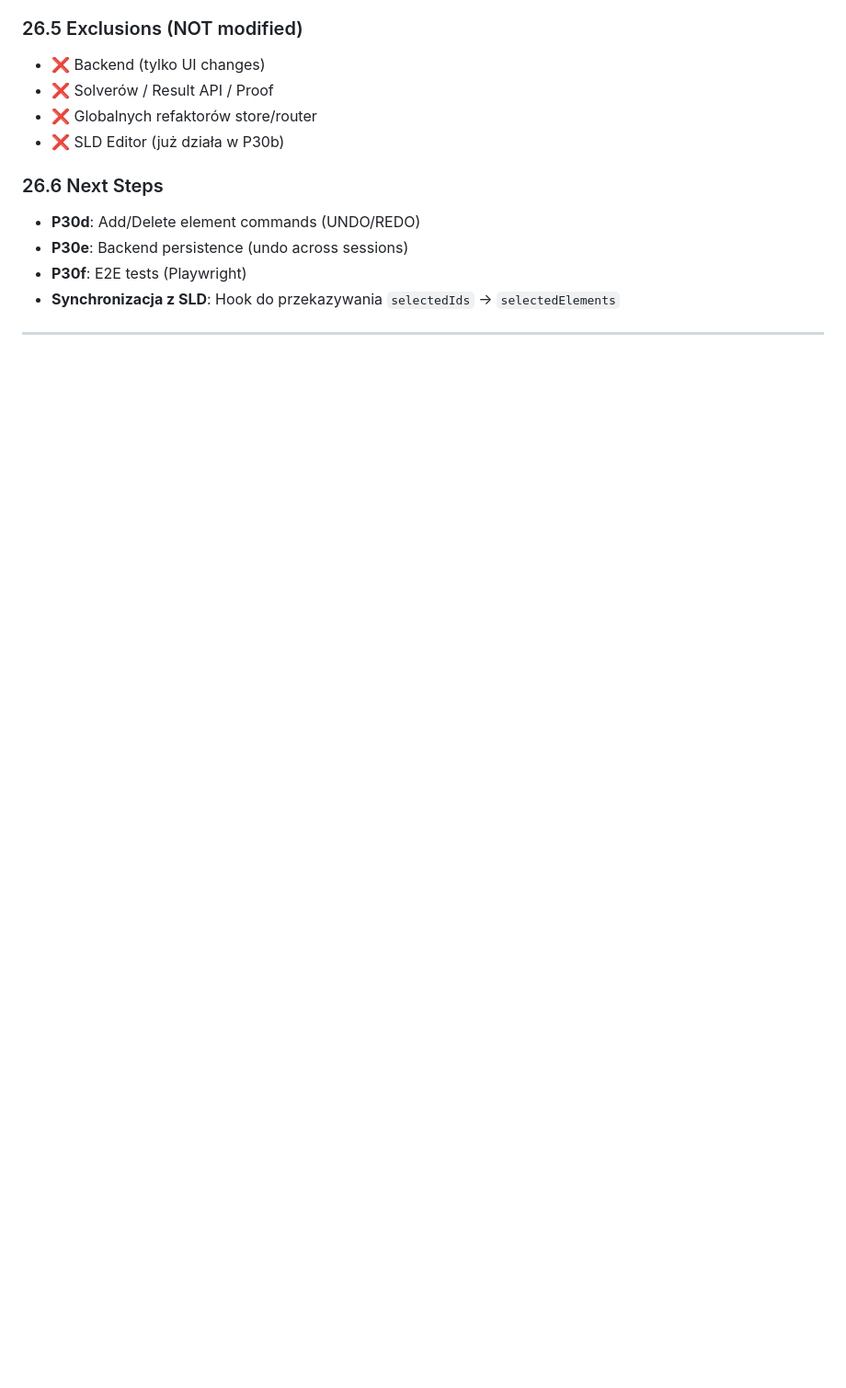
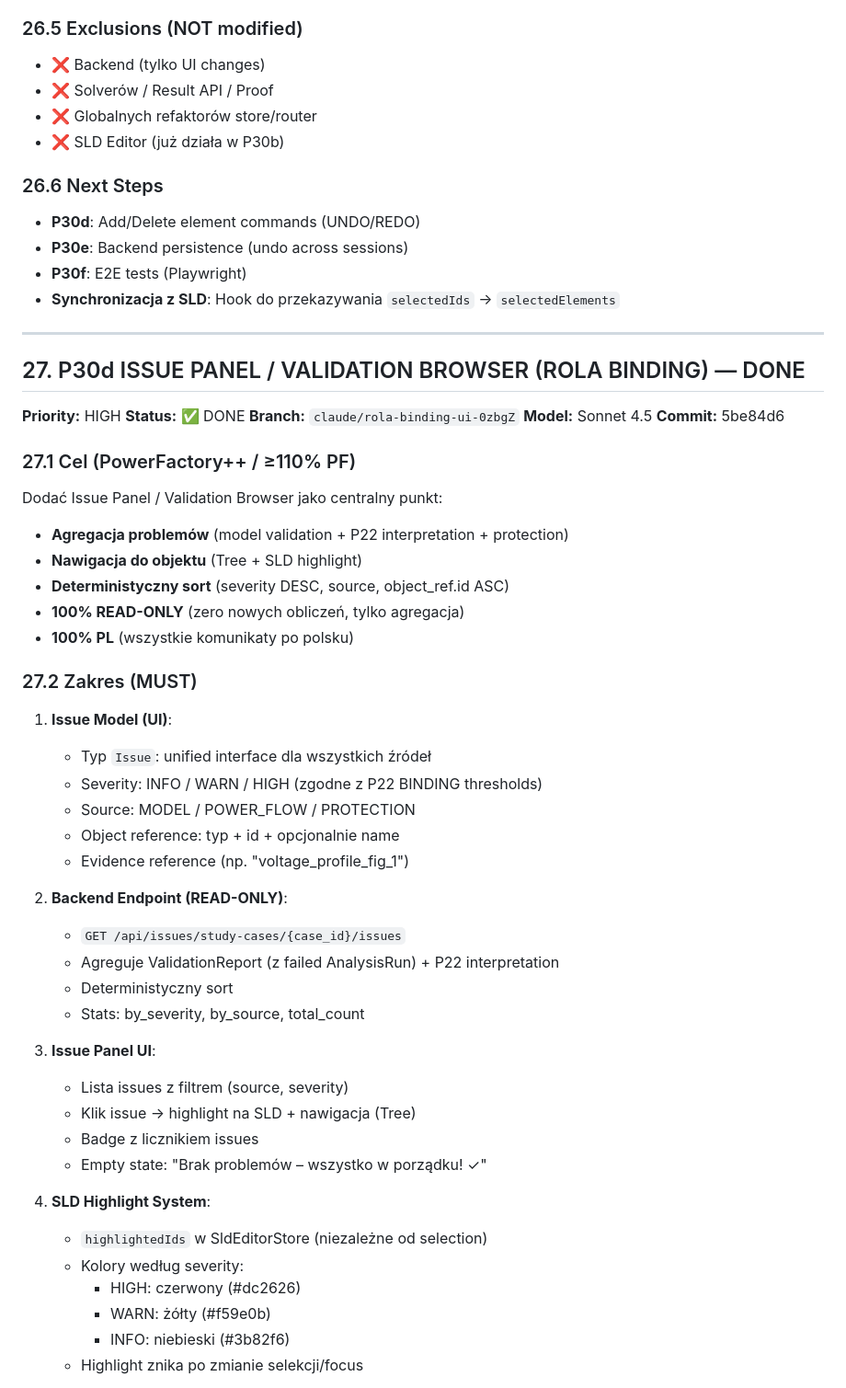
Before and after one commit to radekizk-sketch/MV-Design-PRO-Cloude, a Markdown page: mv-design-pro/PLANS.md, the part around one of its changes. Shown at 92% size. GitHub-like rendering; blank space fills up the shorter version.

Commit message:
docs: zaktualizować PLANS.md - P30d DONE
https://claude.ai/code/session_01VvqKq1Pb8ztiNCz6JAVWGZ

```diff
--- a/mv-design-pro/PLANS.md
+++ b/mv-design-pro/PLANS.md
@@ -3183,3 +3183,50 @@ Podnieść Property Grid do standardu PowerFactory++:
 - **Synchronizacja z SLD**: Hook do przekazywania `selectedIds` → `selectedElements`
 
 ---
+
+## 27. P30d ISSUE PANEL / VALIDATION BROWSER (ROLA BINDING) — DONE
+
+**Priority:** HIGH
+**Status:** ✅ DONE
+**Branch:** `claude/rola-binding-ui-0zbgZ`
+**Model:** Sonnet 4.5
+**Commit:** 5be84d6
+
+### 27.1 Cel (PowerFactory++ / ≥110% PF)
+
+Dodać Issue Panel / Validation Browser jako centralny punkt:
+- **Agregacja problemów** (model validation + P22 interpretation + protection)
+- **Nawigacja do objektu** (Tree + SLD highlight)
+- **Deterministyczny sort** (severity DESC, source, object_ref.id ASC)
+- **100% READ-ONLY** (zero nowych obliczeń, tylko agregacja)
+- **100% PL** (wszystkie komunikaty po polsku)
+
+### 27.2 Zakres (MUST)
+
+1. **Issue Model (UI)**:
+   - Typ `Issue`: unified interface dla wszystkich źródeł
+   - Severity: INFO / WARN / HIGH (zgodne z P22 BINDING thresholds)
+   - Source: MODEL / POWER_FLOW / PROTECTION
+   - Object reference: typ + id + opcjonalnie name
+   - Evidence reference (np. "voltage_profile_fig_1")
+
+2. **Backend Endpoint (READ-ONLY)**:
+   - `GET /api/issues/study-cases/{case_id}/issues`
+   - Agreguje ValidationReport (z failed AnalysisRun) + P22 interpretation
+   - Deterministyczny sort
+   - Stats: by_severity, by_source, total_count
+
+3. **Issue Panel UI**:
+   - Lista issues z filtrem (source, severity)
+   - Klik issue → highlight na SLD + nawigacja (Tree)
+   - Badge z licznikiem issues
+   - Empty state: "Brak problemów – wszystko w porządku! ✓"
+
+4. **SLD Highlight System**:
+   - `highlightedIds` w SldEditorStore (niezależne od selection)
+   - Kolory według severity:
+     - HIGH: czerwony (#dc2626)
+     - WARN: żółty (#f59e0b)
+     - INFO: niebieski (#3b82f6)
+   - Highlight znika po zmianie selekcji/focus
+
```
Also changed, not shown: other parts of mv-design-pro/PLANS.md (+77 -0 lines).
